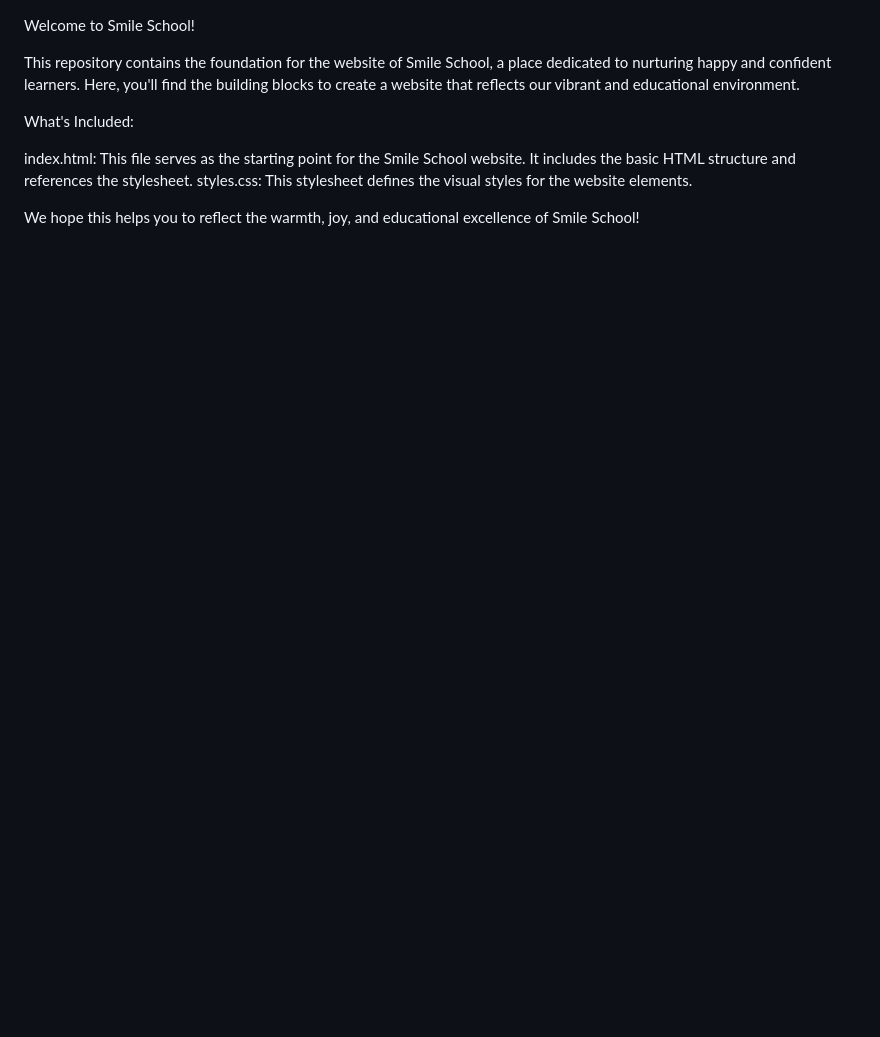
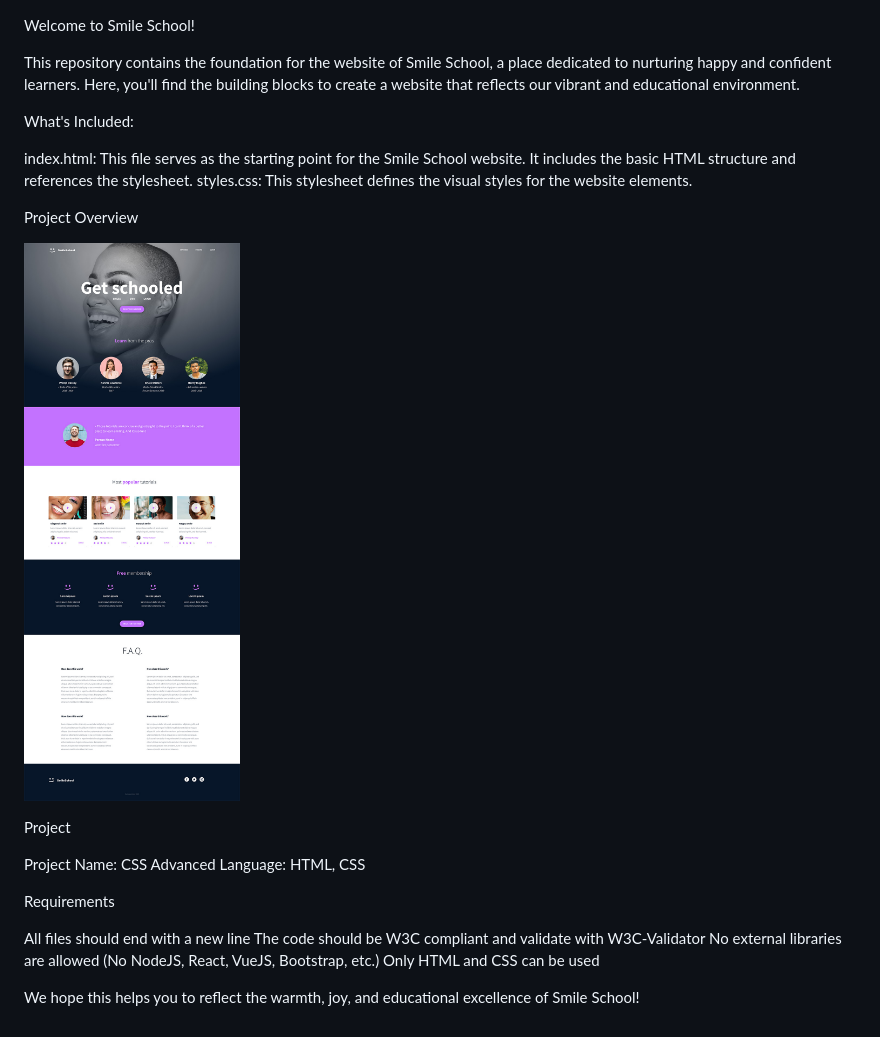
Before and after one commit to merryhailu/alx_html_css, a Markdown page: css_advanced/README.md, the part around the change. GitHub-like rendering; pictures changed too: css_advanced/project-1.jpg (added); blank space fills up the shorter version.

Commit message:
adding image

```diff
--- a/css_advanced/README.md
+++ b/css_advanced/README.md
@@ -7,5 +7,22 @@ What's Included:
 index.html: This file serves as the starting point for the Smile School website. It includes the basic HTML structure and references the stylesheet.
 styles.css: This stylesheet defines the visual styles for the website elements.
 
+Project Overview
+
+![project](project-1.jpg)
+
+Project
+
+Project Name: CSS Advanced
+Language: HTML, CSS
+
+
+Requirements
+
+All files should end with a new line
+The code should be W3C compliant and validate with W3C-Validator
+No external libraries are allowed (No NodeJS, React, VueJS, Bootstrap, etc.)
+Only HTML and CSS can be used
+
 
 We hope this helps you to reflect the warmth, joy, and educational excellence of Smile School!
```
Also changed, not shown: css_advanced/project.jpg (added).
